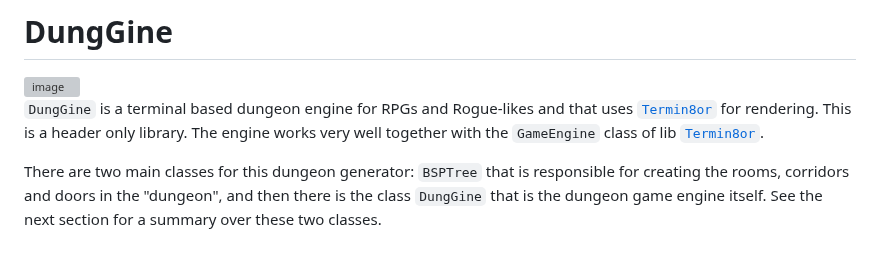
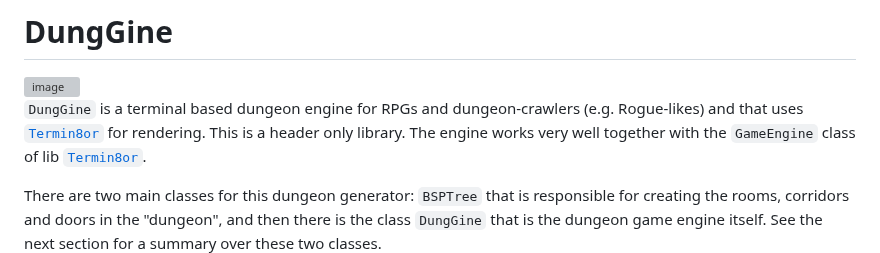
Before and after one commit to razterizer/DungGine, a Markdown page: README.md, the part around the change. Drawn GitHub-style; grey boxes are pictures that could not be loaded.

```diff
--- a/README.md
+++ b/README.md
@@ -2,7 +2,7 @@
 
 <img width="568" alt="image" src="https://github.com/user-attachments/assets/c3075838-7f15-4679-862e-ce47780c9b39">
 
-`DungGine` is a terminal based dungeon engine for RPGs and Rogue-likes and that uses [`Termin8or`](https://github.com/razterizer/Termin8or) for rendering.
+`DungGine` is a terminal based dungeon engine for RPGs and dungeon-crawlers (e.g. Rogue-likes) and that uses [`Termin8or`](https://github.com/razterizer/Termin8or) for rendering.
 This is a header only library.
 The engine works very well together with the `GameEngine` class of lib [`Termin8or`](https://github.com/razterizer/Termin8or).
 
```
